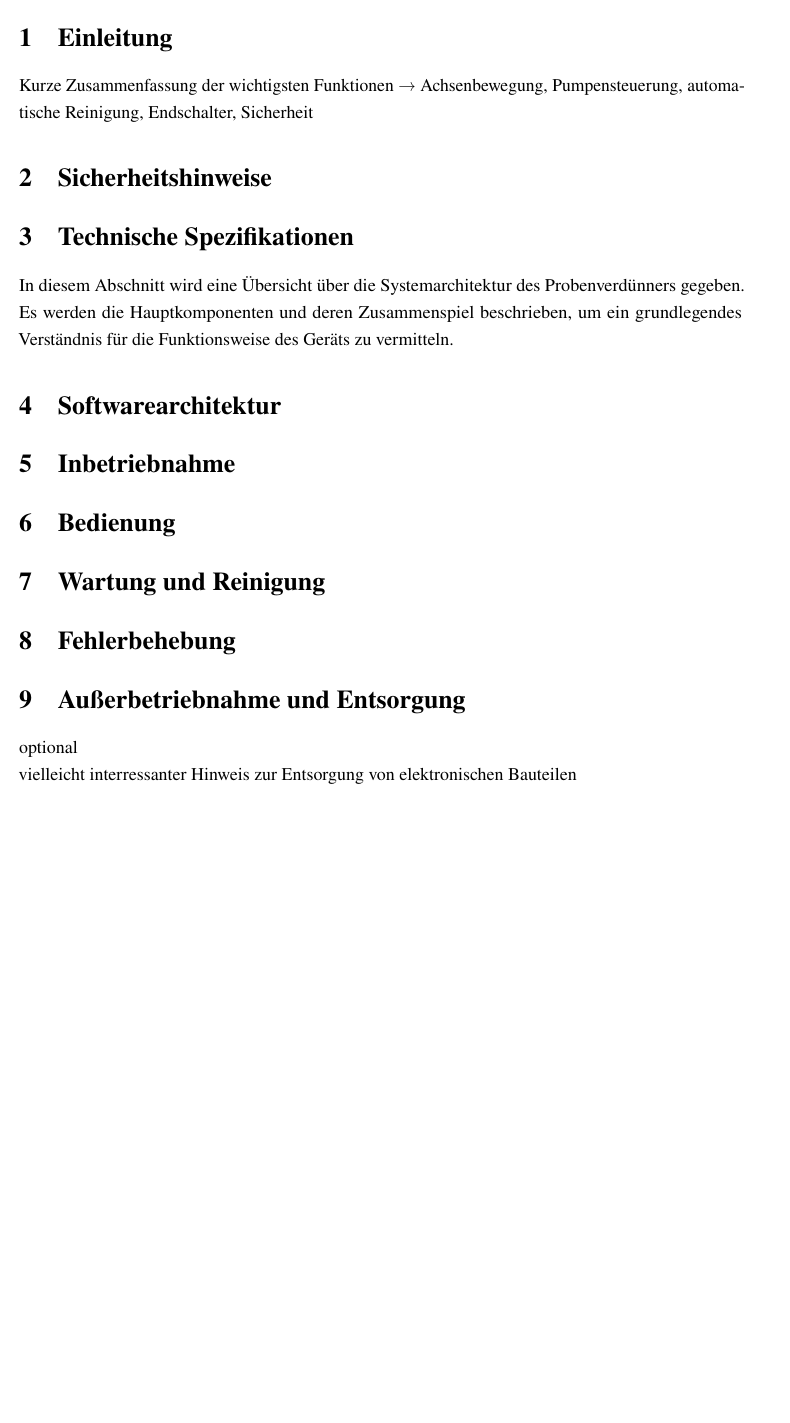
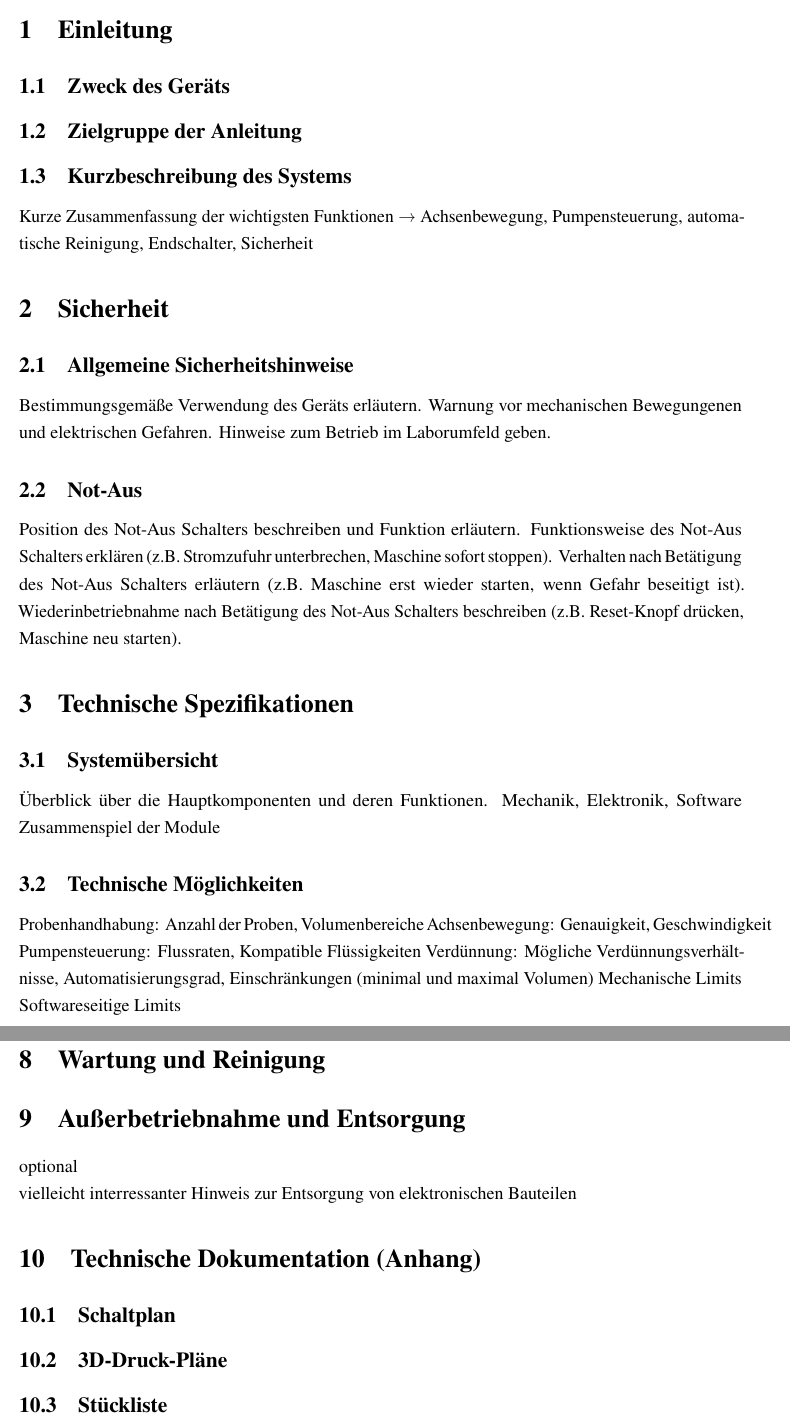
Before and after one commit to schnick23/EingefetteteSysteme_Probenverduenner_klein, a LaTeX document (Dokumentation/main.tex, which reads Dokumentation/section/file01.tex, Dokumentation/section/file02.tex, Dokumentation/section/file03.tex): part of page 4 of 5 before the commit and two parts of pages 5 and 7 of 8 after it, the two joined at a grey line, cut so that both start at the same text, the shorter picture padded with empty space. Compiled offline with pdfLaTeX.

Commit message:
Anpassung der Gliederung im LateX Projekt

```diff
--- a/Dokumentation/section/file01.tex
+++ b/Dokumentation/section/file01.tex
@@ -1,3 +1,6 @@
 \section{Einleitung}
+\subsection{Zweck des Geräts}
+\subsection{Zielgruppe der Anleitung}
+\subsection{Kurzbeschreibung des Systems}
 Kurze Zusammenfassung der wichtigsten Funktionen
 → Achsenbewegung, Pumpensteuerung, automatische Reinigung, Endschalter, Sicherheit
--- a/Dokumentation/section/file02.tex
+++ b/Dokumentation/section/file02.tex
@@ -1 +1,10 @@
-\section{Sicherheitshinweise}
+\section{Sicherheit}
+\subsection{Allgemeine Sicherheitshinweise}
+Bestimmungsgemäße Verwendung des Geräts erläutern.
+Warnung vor mechanischen Bewegungenen und elektrischen Gefahren.
+Hinweise zum Betrieb im Laborumfeld geben.
+\subsection{Not-Aus}
+Position des Not-Aus Schalters beschreiben und Funktion erläutern.
+Funktionsweise des Not-Aus Schalters erklären (z.B. Stromzufuhr unterbrechen, Maschine sofort stoppen).
+Verhalten nach Betätigung des Not-Aus Schalters erläutern (z.B. Maschine erst wieder starten, wenn Gefahr beseitigt ist).
+Wiederinbetriebnahme nach Betätigung des Not-Aus Schalters beschreiben (z.B. Reset-Knopf drücken, Maschine neu starten).
--- a/Dokumentation/section/file03.tex
+++ b/Dokumentation/section/file03.tex
@@ -1,2 +1,12 @@
 \section{Technische Spezifikationen}
-In diesem Abschnitt wird eine Übersicht über die Systemarchitektur des Probenverdünners gegeben. Es werden die Hauptkomponenten und deren Zusammenspiel beschrieben, um ein grundlegendes Verständnis für die Funktionsweise des Geräts zu vermitteln.
+\subsection{Systemübersicht}
+Überblick über die Hauptkomponenten und deren Funktionen.
+Mechanik, Elektronik, Software
+Zusammenspiel der Module
+\subsection{Technische Möglichkeiten}
+Probenhandhabung: Anzahl der Proben, Volumenbereiche
+Achsenbewegung: Genauigkeit, Geschwindigkeit
+Pumpensteuerung: Flussraten, Kompatible Flüssigkeiten
+Verdünnung: Mögliche Verdünnungsverhältnisse, Automatisierungsgrad, Einschränkungen (minimal und maximal Volumen)
+Mechanische Limits
+Softwareseitige Limits
--- a/Dokumentation/section/file05.tex
+++ b/Dokumentation/section/file05.tex
@@ -1 +0,0 @@
-\section{Inbetriebnahme}
@@ -1,0 +5 @@
+\subsection{Elektrische Inbetriebnahme}
--- a/Dokumentation/section/file06.tex
+++ b/Dokumentation/section/file06.tex
@@ -1 +0,0 @@
-\section{Bedienung}
--- a/Dokumentation/section/file07.tex
+++ b/Dokumentation/section/file07.tex
@@ -1 +0,0 @@
-\section{Wartung und Reinigung}
--- a/Dokumentation/section/file08.tex
+++ b/Dokumentation/section/file08.tex
@@ -1 +1 @@
-\section{Fehlerbehebung}
+\section{Wartung und Reinigung}
--- /dev/null
+++ b/Dokumentation/section/file10.tex
@@ -0,0 +1,4 @@
+\section{Technische Dokumentation (Anhang)}
+\subsection{Schaltplan}
+\subsection{3D-Druck-Pläne}
+\subsection{Stückliste}
```
Also changed, not shown: Dokumentation/main.pdf, Dokumentation/section/file05.tex (13 more changed lines), Dokumentation/section/file06.tex (18 more changed lines), Dokumentation/section/file07.tex (9 more changed lines).
